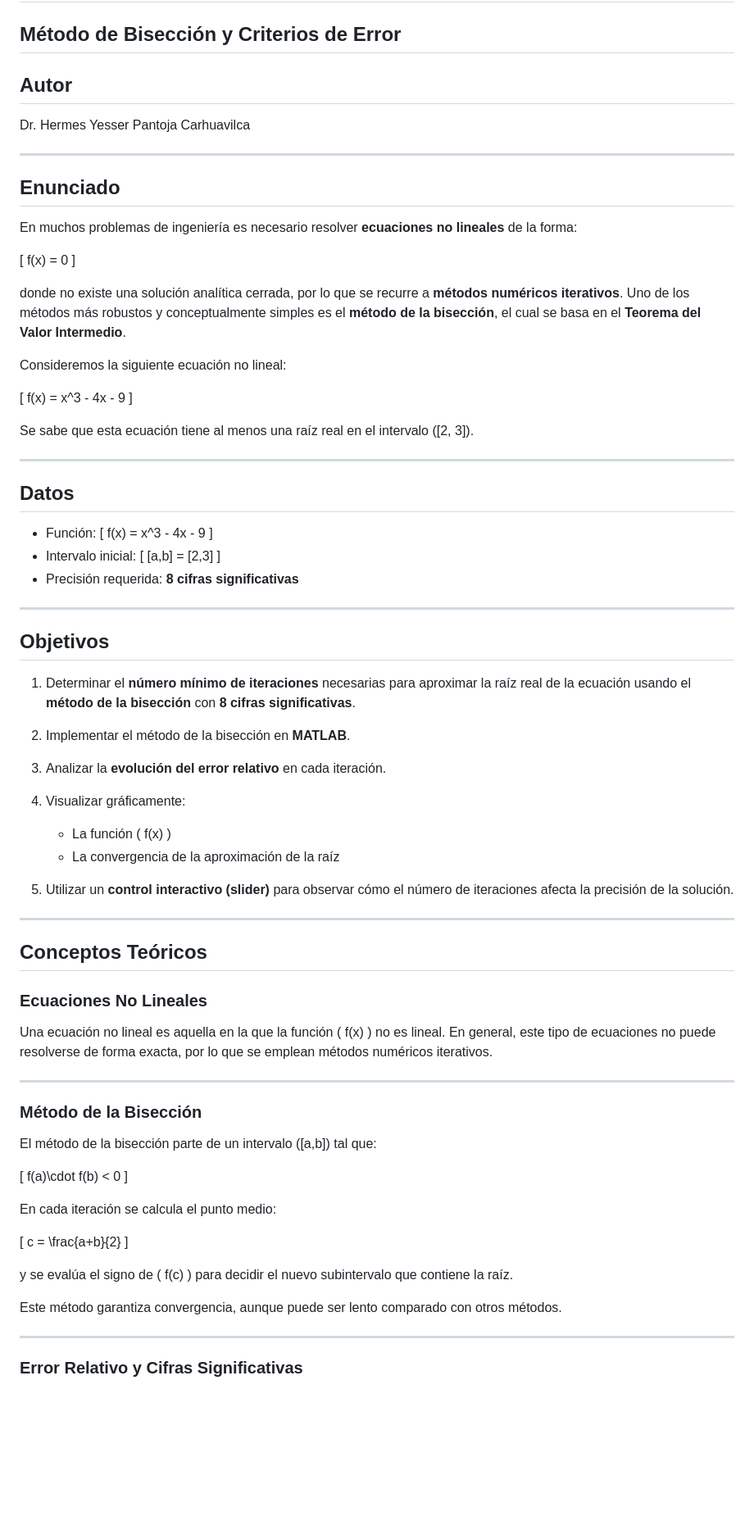
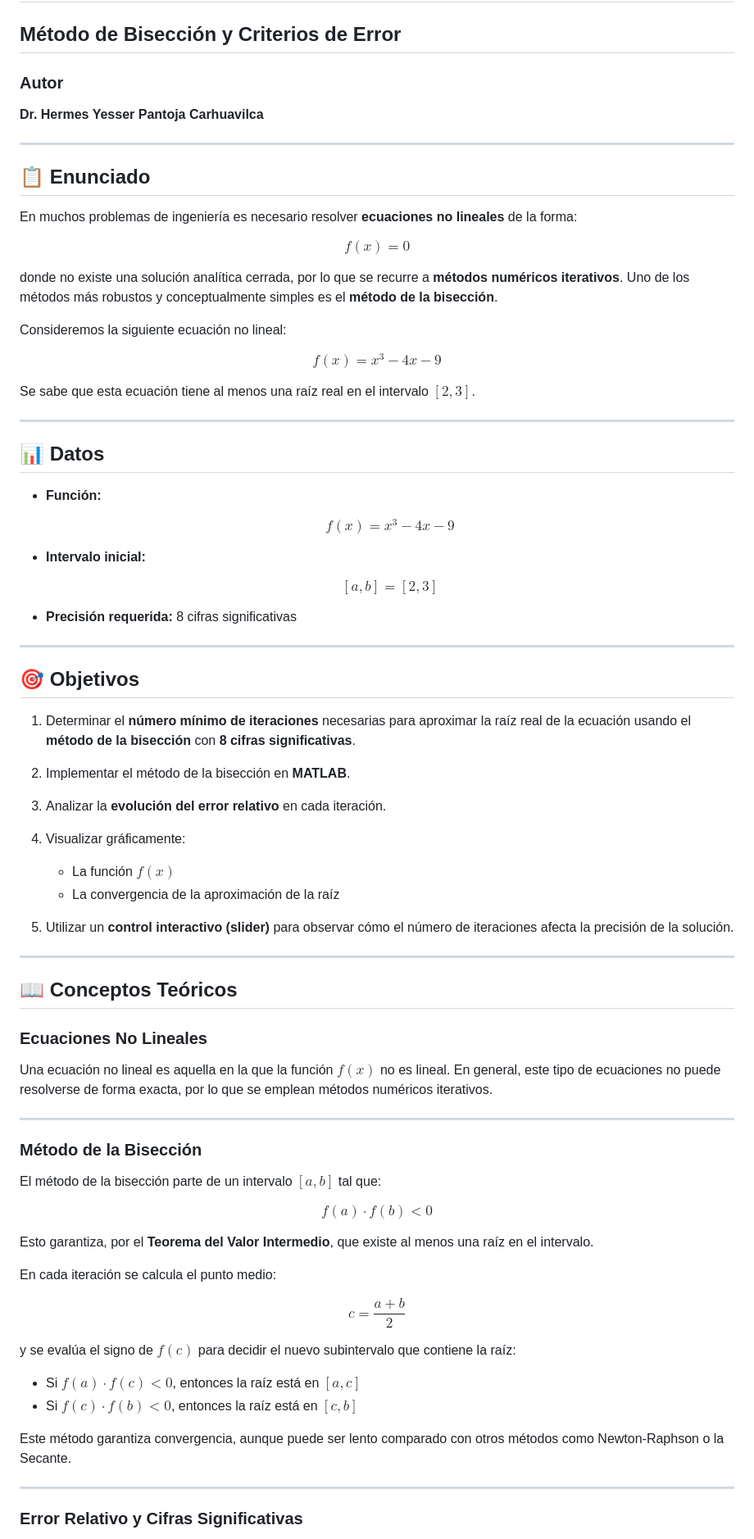
Before and after one commit to hpantoja22/hpantoja22.github.io, a Markdown page: Biseccion_Criterio_del_Error.md, the part around one of its changes. Shown at 82% size. Drawn GitHub-style; blank space fills up the shorter version.

```diff
--- a/Biseccion_Criterio_del_Error.md
+++ b/Biseccion_Criterio_del_Error.md
@@ -2,84 +2,84 @@
 
 ## Método de Bisección y Criterios de Error
 
-## Autor
+### Autor
 
-Dr. Hermes Yesser Pantoja Carhuavilca
+**Dr. Hermes Yesser Pantoja Carhuavilca**
 
 ---
 
-## Enunciado
+## 📋 Enunciado
 
 En muchos problemas de ingeniería es necesario resolver **ecuaciones no lineales** de la forma:
 
-[
-f(x) = 0
-]
+$$f(x) = 0$$
 
-donde no existe una solución analítica cerrada, por lo que se recurre a **métodos numéricos iterativos**. Uno de los métodos más robustos y conceptualmente simples es el **método de la bisección**, el cual se basa en el **Teorema del Valor Intermedio**.
+donde no existe una solución analítica cerrada, por lo que se recurre a **métodos numéricos iterativos**.  Uno de los métodos más robustos y conceptualmente simples es el **método de la bisección**.
 
 Consideremos la siguiente ecuación no lineal:
 
-[
-f(x) = x^3 - 4x - 9
-]
+$$f(x) = x^3 - 4x - 9$$
 
-Se sabe que esta ecuación tiene al menos una raíz real en el intervalo ([2, 3]).
+Se sabe que esta ecuación tiene al menos una raíz real en el intervalo $[2, 3]$.
 
 ---
 
-## Datos
+## 📊 Datos
 
-* Función:
-  [
-  f(x) = x^3 - 4x - 9
-  ]
-* Intervalo inicial:
-  [
-  [a,b] = [2,3]
-  ]
-* Precisión requerida: **8 cifras significativas**
+- **Función:**
+
+  $$f(x) = x^3 - 4x - 9$$
+
+- **Intervalo inicial:**
+
+  $$[a, b] = [2, 3]$$
+
+- **Precisión requerida:** 8 cifras significativas
 
 ---
 
-## Objetivos
+## 🎯 Objetivos
 
 1. Determinar el **número mínimo de iteraciones** necesarias para aproximar la raíz real de la ecuación usando el **método de la bisección** con **8 cifras significativas**.
+
 2. Implementar el método de la bisección en **MATLAB**.
+
 3. Analizar la **evolución del error relativo** en cada iteración.
+
 4. Visualizar gráficamente:
+   - La función $f(x)$
+   - La convergencia de la aproximación de la raíz
 
-   * La función ( f(x) )
-   * La convergencia de la aproximación de la raíz
 5. Utilizar un **control interactivo (slider)** para observar cómo el número de iteraciones afecta la precisión de la solución.
 
 ---
 
-## Conceptos Teóricos
+## 📖 Conceptos Teóricos
 
 ### Ecuaciones No Lineales
 
-Una ecuación no lineal es aquella en la que la función ( f(x) ) no es lineal. En general, este tipo de ecuaciones no puede resolverse de forma exacta, por lo que se emplean métodos numéricos iterativos.
+Una ecuación no lineal es aquella en la que la función $f(x)$ no es lineal. En general, este tipo de ecuaciones no puede resolverse de forma exacta, por lo que se emplean métodos numéricos iterativos.
 
 ---
 
 ### Método de la Bisección
 
-El método de la bisección parte de un intervalo ([a,b]) tal que:
+El método de la bisección parte de un intervalo $[a, b]$ tal que:
 
-[
-f(a)\cdot f(b) < 0
-]
+$$f(a) \cdot f(b) < 0$$
+
+Esto garantiza, por el **Teorema del Valor Intermedio**, que existe al menos una raíz en el intervalo.
 
 En cada iteración se calcula el punto medio:
 
-[
-c = \frac{a+b}{2}
-]
+$$c = \frac{a + b}{2}$$
 
-y se evalúa el signo de ( f(c) ) para decidir el nuevo subintervalo que contiene la raíz.
+y se evalúa el signo de $f(c)$ para decidir el nuevo subintervalo que contiene la raíz:
 
-Este método garantiza convergencia, aunque puede ser lento comparado con otros métodos.
+- Si $f(a) \cdot f(c) < 0$, entonces la raíz está en $[a, c]$
+- Si $f(c) \cdot f(b) < 0$, entonces la raíz está en $[c, b]$
+
+Este método garantiza convergencia, aunque puede ser lento comparado con otros métodos como Newton-Raphson o la Secante.
 
 ---
 
```
Also changed, not shown: other parts of Biseccion_Criterio_del_Error.md (+42 -29 lines).
